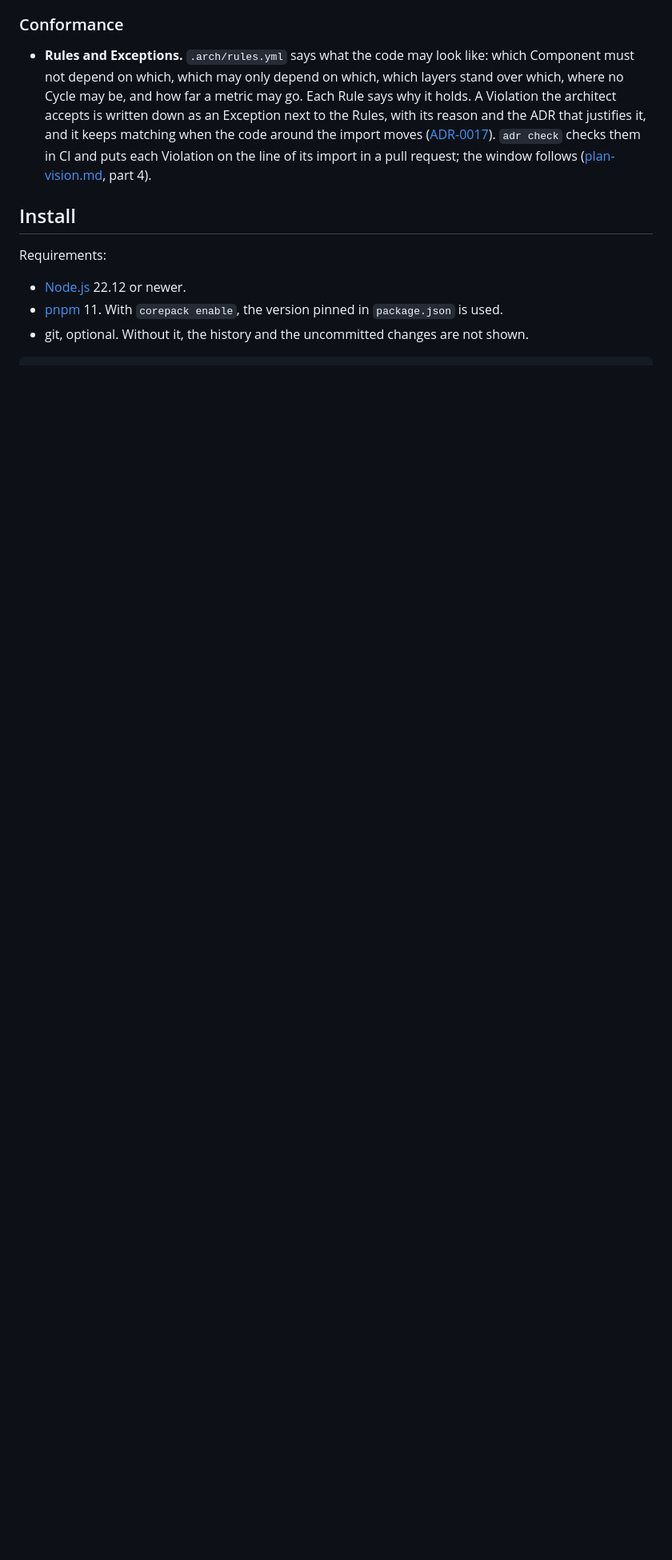
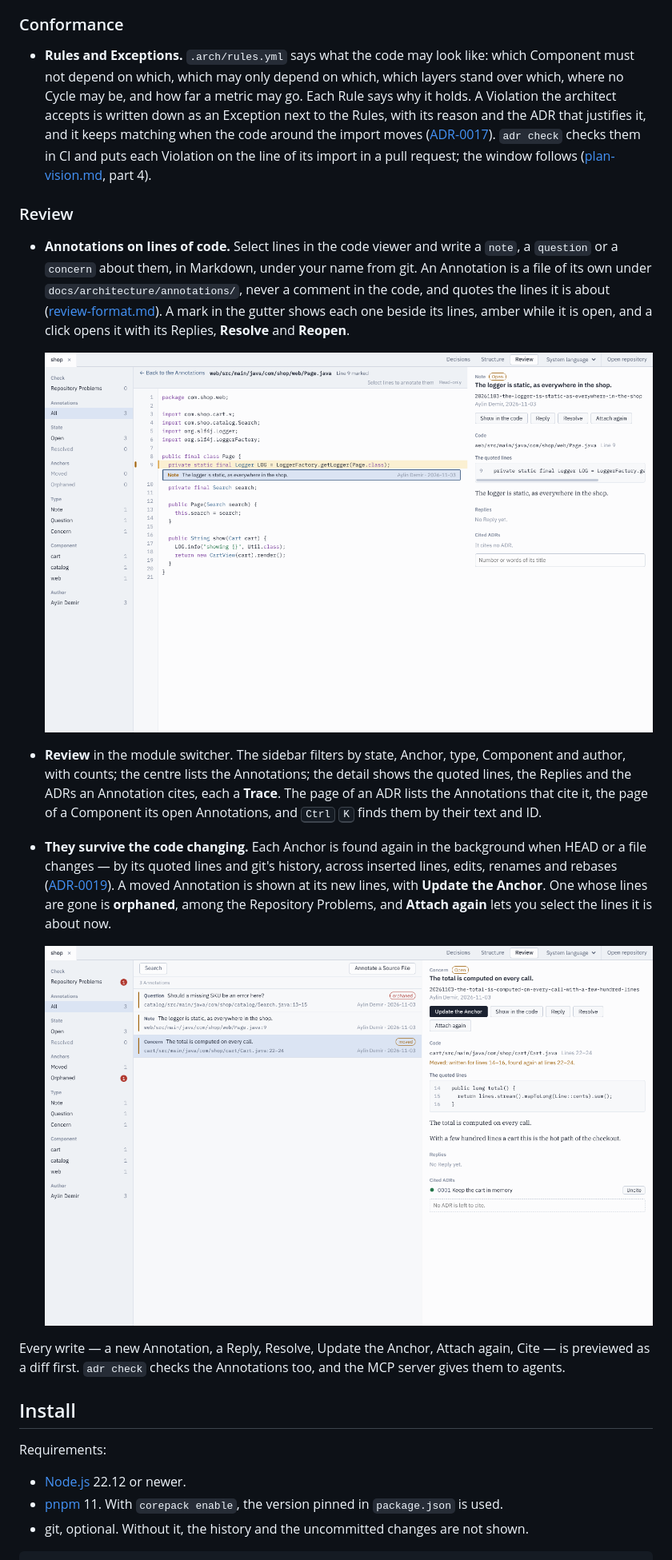
Before and after one commit to CyphraX/adr-tool, a Markdown page: README.md, the part around one of its changes. Shown at 80% size. GitHub-like rendering; pictures changed too: docs/screenshots/readme/review-code.png (added), docs/screenshots/readme/review-moved.png (added); blank space fills up the shorter version.

```diff
--- a/README.md
+++ b/README.md
@@ -147,6 +149,20 @@ The analysis runs in a worker thread and caches its results per file. It follows
 
 - **Rules and Exceptions.** `.arch/rules.yml` says what the code may look like: which Component must not depend on which, which may only depend on which, which layers stand over which, where no Cycle may be, and how far a metric may go. Each Rule says why it holds. A Violation the architect accepts is written down as an Exception next to the Rules, with its reason and the ADR that justifies it, and it keeps matching when the code around the import moves ([ADR-0017](docs/adr/0017-rules-and-exceptions-share-one-file-keyed-by-fingerprint.md)). `adr check` checks them in CI and puts each Violation on the line of its import in a pull request; the window follows ([plan-vision.md](docs/plan-vision.md), part 4).
 
+### Review
+
+- **Annotations on lines of code.** Select lines in the code viewer and write a `note`, a `question` or a `concern` about them, in Markdown, under your name from git. An Annotation is a file of its own under `docs/architecture/annotations/`, never a comment in the code, and quotes the lines it is about ([review-format.md](docs/review-format.md)). A mark in the gutter shows each one beside its lines, amber while it is open, and a click opens it with its Replies, **Resolve** and **Reopen**.
+
+  ![An Annotation beside its line in the code viewer, open in the detail](docs/screenshots/readme/review-code.png)
+
+- **Review** in the module switcher. The sidebar filters by state, Anchor, type, Component and author, with counts; the centre lists the Annotations; the detail shows the quoted lines, the Replies and the ADRs an Annotation cites, each a **Trace**. The page of an ADR lists the Annotations that cite it, the page of a Component its open Annotations, and <kbd>Ctrl</kbd> <kbd>K</kbd> finds them by their text and ID.
+
+- **They survive the code changing.** Each Anchor is found again in the background when HEAD or a file changes — by its quoted lines and git's history, across inserted lines, edits, renames and rebases ([ADR-0019](docs/adr/0019-an-anchor-is-found-again-by-its-quoted-lines-and-its-history.md)). A moved Annotation is shown at its new lines, with **Update the Anchor**. One whose lines are gone is **orphaned**, among the Repository Problems, and **Attach again** lets you select the lines it is about now.
+
+  ![A moved Annotation with Update the Anchor, and an orphaned one in the list](docs/screenshots/readme/review-moved.png)
+
+Every write — a new Annotation, a Reply, Resolve, Update the Anchor, Attach again, Cite — is previewed as a diff first. `adr check` checks the Annotations too, and the MCP server gives them to agents.
+
 ## Install
 
 Requirements:
```
Also changed, not shown: other parts of README.md (+8 -6 lines).
